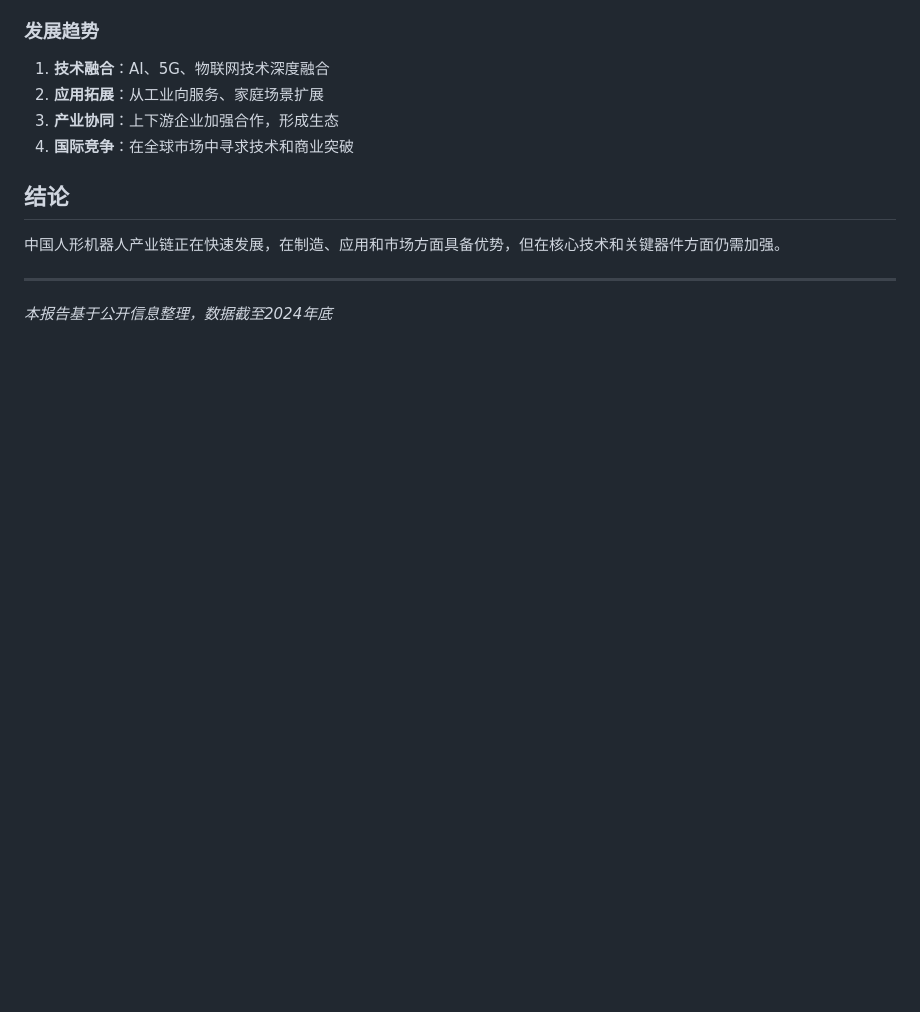
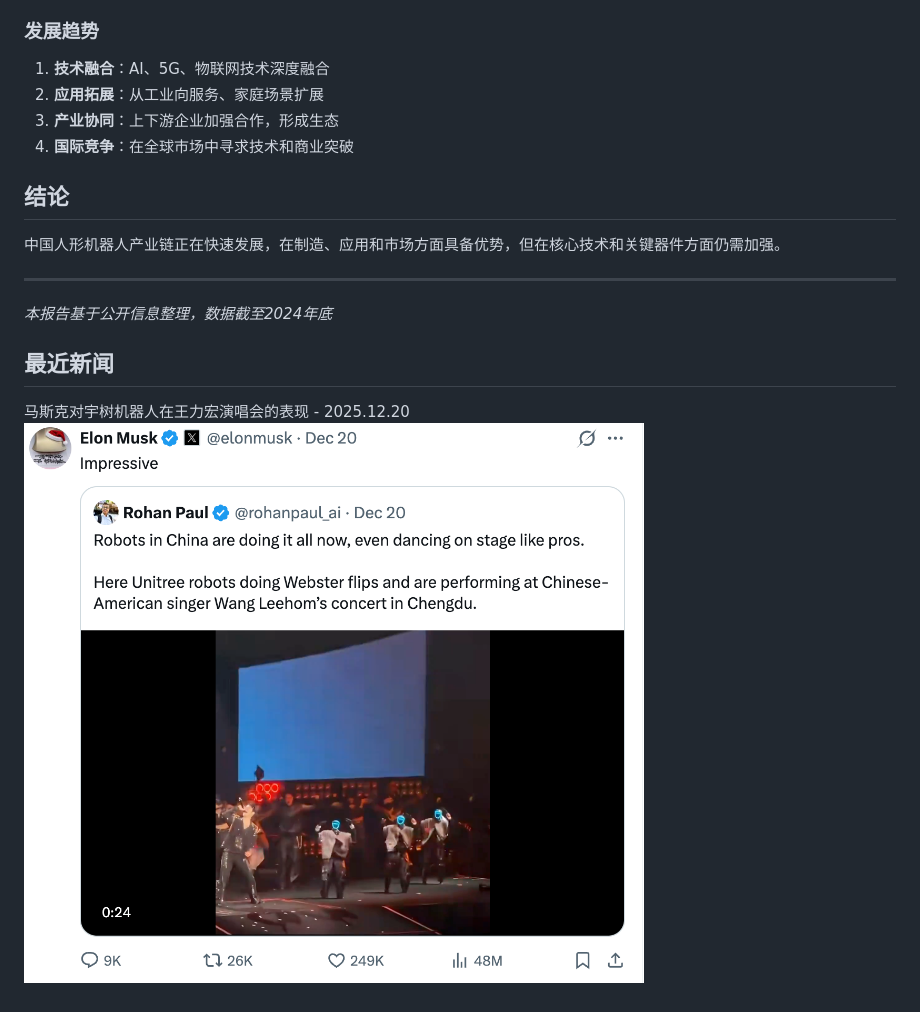
Before and after one commit to ming1024yue/yueming.github.io, a Markdown page: research/humanoid_research.md, the part around the change. GitHub-like rendering; pictures changed too: images/research/robots_news.png (added); blank space fills up the shorter version.

Commit message:
报告新闻

```diff
--- a/research/humanoid_research.md
+++ b/research/humanoid_research.md
@@ -253,3 +253,8 @@
 ---
 
 *本报告基于公开信息整理，数据截至2024年底*
+
+## 最近新闻
+
+马斯克对宇树机器人在王力宏演唱会的表现 - 2025.12.20
+<img src="/images/research/robots_news.png" style="width: 75%;">
```
Also changed, not shown: 2 other files.
